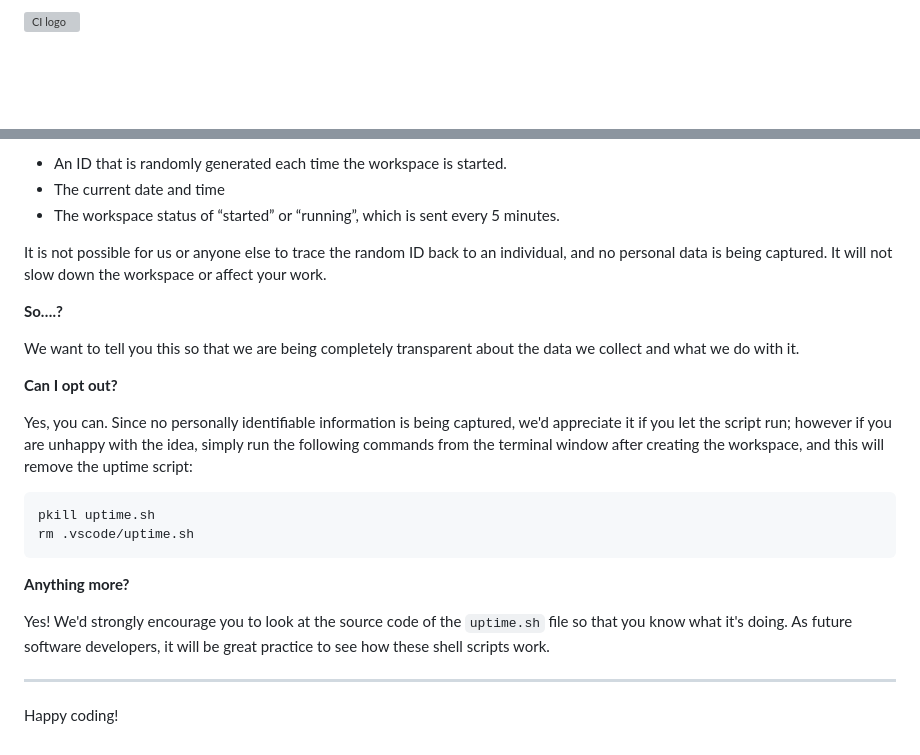
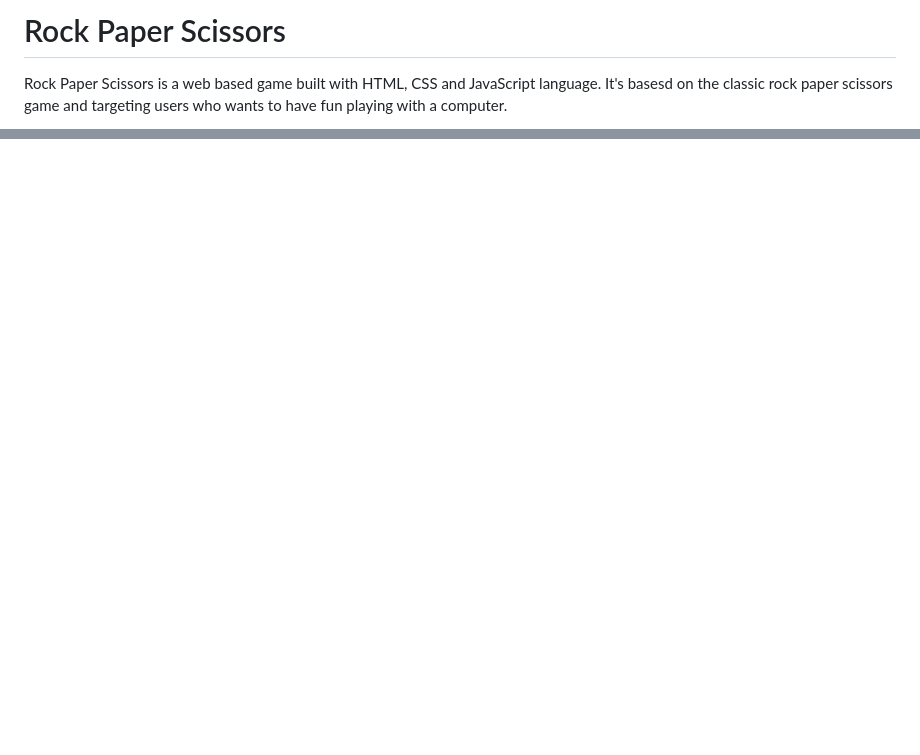
Before and after one commit to moabdelbasset/rps, a Markdown page: README.md, 2 parts joined by grey strips. Drawn GitHub-style; blank space fills up the shorter version; grey boxes are pictures that could not be loaded.

Commit message:
adding introduction and feature section in the readme.md file

````diff
--- a/README.md
+++ b/README.md
@@ -1,2 +1,3 @@
-![CI logo](https://codeinstitute.s3.amazonaws.com/fullstack/ci_logo_small.png)
+# Rock Paper Scissors
+Rock Paper Scissors is a web based game built with HTML, CSS and JavaScript language. It's basesd on the classic rock paper scissors game and targeting users who wants to have fun playing with a computer.
 
@@ -83,26 +16 @@ For everyday usage of Gitpod, it doesn’t have any effect at all. The script on
-- An ID that is randomly generated each time the workspace is started.
-- The current date and time
-- The workspace status of “started” or “running”, which is sent every 5 minutes.
-
-It is not possible for us or anyone else to trace the random ID back to an individual, and no personal data is being captured. It will not slow down the workspace or affect your work.
-
-**So….?**
-
-We want to tell you this so that we are being completely transparent about the data we collect and what we do with it.
-
-**Can I opt out?**
-
-Yes, you can. Since no personally identifiable information is being captured, we'd appreciate it if you let the script run; however if you are unhappy with the idea, simply run the following commands from the terminal window after creating the workspace, and this will remove the uptime script:
-
-```
-pkill uptime.sh
-rm .vscode/uptime.sh
-```
-
-**Anything more?**
-
-Yes! We'd strongly encourage you to look at the source code of the `uptime.sh` file so that you know what it's doing. As future software developers, it will be great practice to see how these shell scripts work.
-
----
-
-Happy coding!
+###
````
Also changed, not shown: other parts of README.md (+7 -75 lines), assets/images/readme_images/mockup.png (added), assets/images/readme_images/welcome_page.png (added).
